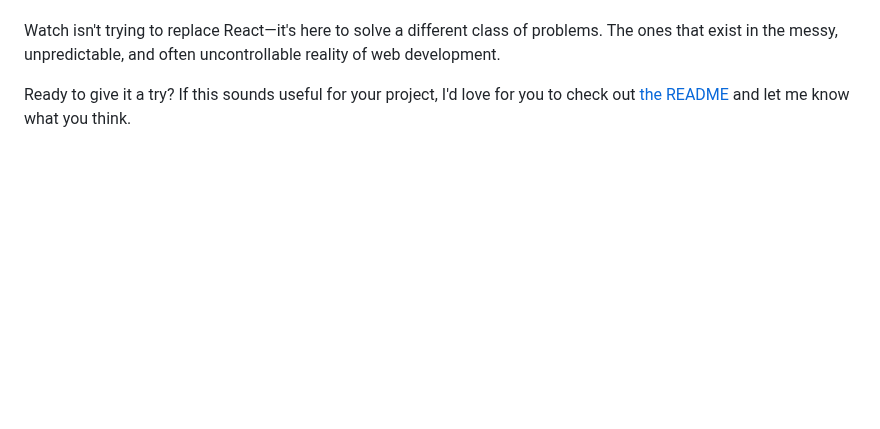
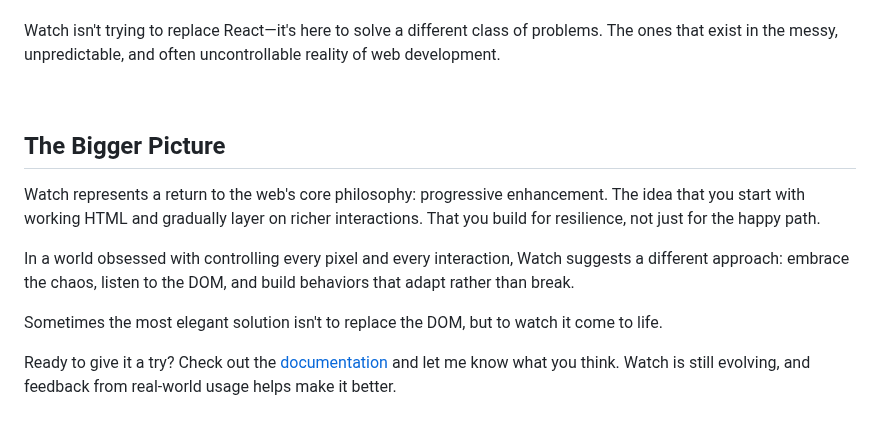
Before and after one commit to doeixd/watch, a Markdown page: docs/a-framework-for-the-dom-you-dont-control.md, the part around the change. GitHub-like rendering; blank space fills up the shorter version.

```diff
--- a/docs/a-framework-for-the-dom-you-dont-control.md
+++ b/docs/a-framework-for-the-dom-you-dont-control.md
@@ -268,4 +268,14 @@ It works well when you find yourself in these scenarios:
 
 Watch isn't trying to replace React—it's here to solve a different class of problems. The ones that exist in the messy, unpredictable, and often uncontrollable reality of web development.
 
-Ready to give it a try? If this sounds useful for your project, I'd love for you to check out [the README](link-to-your-readme) and let me know what you think.
+<br />
+
+## The Bigger Picture
+
+Watch represents a return to the web's core philosophy: progressive enhancement. The idea that you start with working HTML and gradually layer on richer interactions. That you build for resilience, not just for the happy path.
+
+In a world obsessed with controlling every pixel and every interaction, Watch suggests a different approach: embrace the chaos, listen to the DOM, and build behaviors that adapt rather than break.
+
+Sometimes the most elegant solution isn't to replace the DOM, but to watch it come to life.
+
+Ready to give it a try? Check out the [documentation](../README.md) and let me know what you think. Watch is still evolving, and feedback from real-world usage helps make it better.
```
